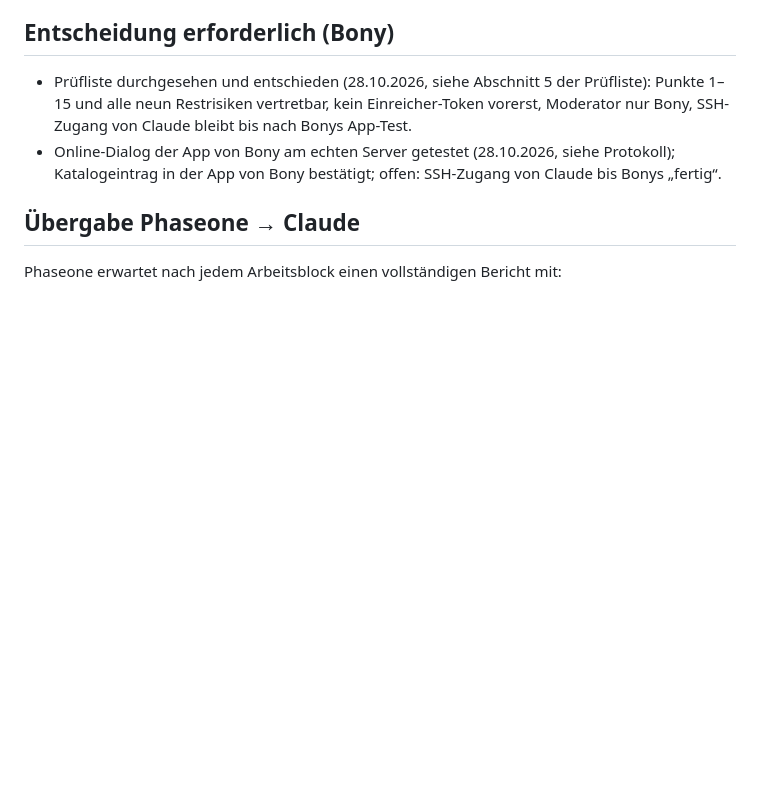
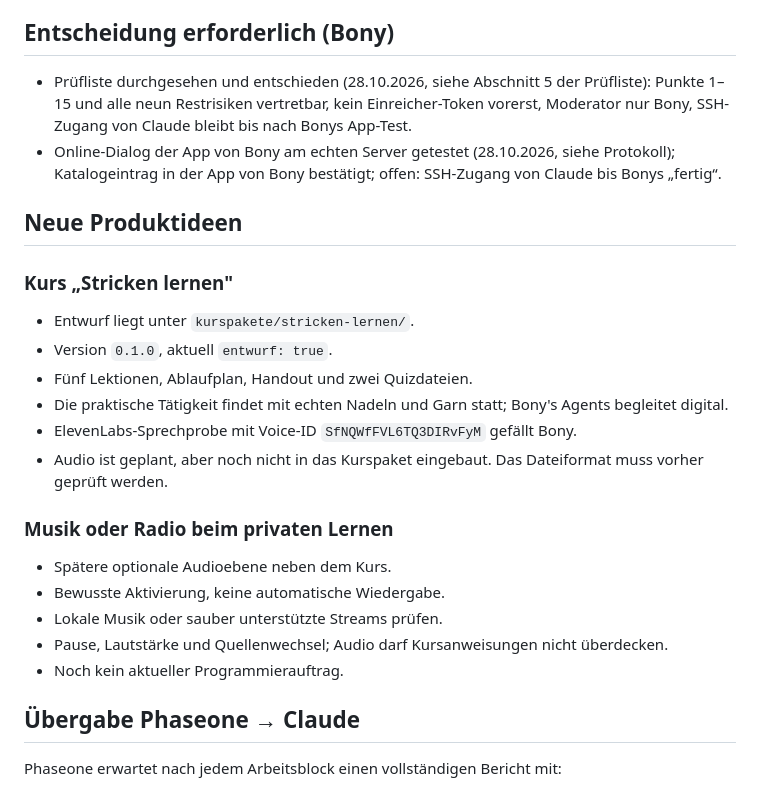
Before and after one commit to zappotex/BonysAgents, a Markdown page: docs/coordination/STATUS.md, the part around one of its changes. GitHub-like rendering; blank space fills up the shorter version.

```diff
--- a/docs/coordination/STATUS.md
+++ b/docs/coordination/STATUS.md
@@ -62,6 +62,25 @@ Alles uncommitted im Arbeitsbaum, nichts committet/gepusht/getaggt.
 
 - Prüfliste durchgesehen und entschieden (28.10.2026, siehe Abschnitt 5 der Prüfliste): Punkte 1–15 und alle neun Restrisiken vertretbar, kein Einreicher-Token vorerst, Moderator nur Bony, SSH-Zugang von Claude bleibt bis nach Bonys App-Test.
 - Online-Dialog der App von Bony am echten Server getestet (28.10.2026, siehe Protokoll); Katalogeintrag in der App von Bony bestätigt; offen: SSH-Zugang von Claude bis Bonys „fertig“.
+
+## Neue Produktideen
+
+### Kurs „Stricken lernen"
+
+- Entwurf liegt unter `kurspakete/stricken-lernen/`.
+- Version `0.1.0`, aktuell `entwurf: true`.
+- Fünf Lektionen, Ablaufplan, Handout und zwei Quizdateien.
+- Die praktische Tätigkeit findet mit echten Nadeln und Garn statt; Bony's Agents begleitet digital.
+- ElevenLabs-Sprechprobe mit Voice-ID `SfNQWfFVL6TQ3DIRvFyM` gefällt Bony.
+- Audio ist geplant, aber noch nicht in das Kurspaket eingebaut. Das Dateiformat muss vorher geprüft werden.
+
+### Musik oder Radio beim privaten Lernen
+
+- Spätere optionale Audioebene neben dem Kurs.
+- Bewusste Aktivierung, keine automatische Wiedergabe.
+- Lokale Musik oder sauber unterstützte Streams prüfen.
+- Pause, Lautstärke und Quellenwechsel; Audio darf Kursanweisungen nicht überdecken.
+- Noch kein aktueller Programmierauftrag.
 
 ## Übergabe Phaseone → Claude
 
```
Also changed, not shown: other parts of docs/coordination/STATUS.md (+26 -0 lines), CLAUDE.md (+1 -1 lines), docs/dev/plan-kurspaket-audio.md (added, +129 -0 lines).
